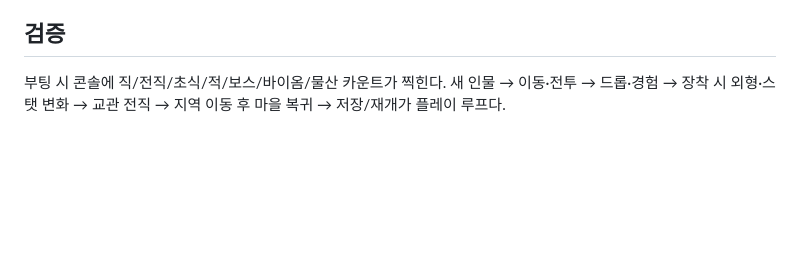
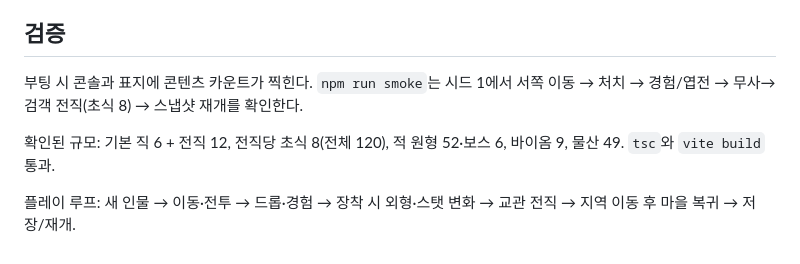
Before and after one commit to himomohi/jeokwol-joseon, a Markdown page: README.md, the part around the change. Rendered like a GitHub page; blank space fills up the shorter version.

Commit message:
검증 규모와 스모크 결과를 README에 적는다
Co-authored-by: metdoyagi <metdoyagi@gmail.com>

```diff
--- a/README.md
+++ b/README.md
@@ -69,4 +69,8 @@ npm run smoke      # 시뮬: 이동·처치·경험·전직·스냅샷
 
 ## 검증
 
-부팅 시 콘솔에 직/전직/초식/적/보스/바이옴/물산 카운트가 찍힌다. 새 인물 → 이동·전투 → 드롭·경험 → 장착 시 외형·스탯 변화 → 교관 전직 → 지역 이동 후 마을 복귀 → 저장/재개가 플레이 루프다.
+부팅 시 콘솔과 표지에 콘텐츠 카운트가 찍힌다. `npm run smoke`는 시드 1에서 서쪽 이동 → 처치 → 경험/엽전 → 무사→검객 전직(초식 8) → 스냅샷 재개를 확인한다.
+
+확인된 규모: 기본 직 6 + 전직 12, 전직당 초식 8(전체 120), 적 원형 52·보스 6, 바이옴 9, 물산 49. `tsc`와 `vite build` 통과.
+
+플레이 루프: 새 인물 → 이동·전투 → 드롭·경험 → 장착 시 외형·스탯 변화 → 교관 전직 → 지역 이동 후 마을 복귀 → 저장/재개.
```
